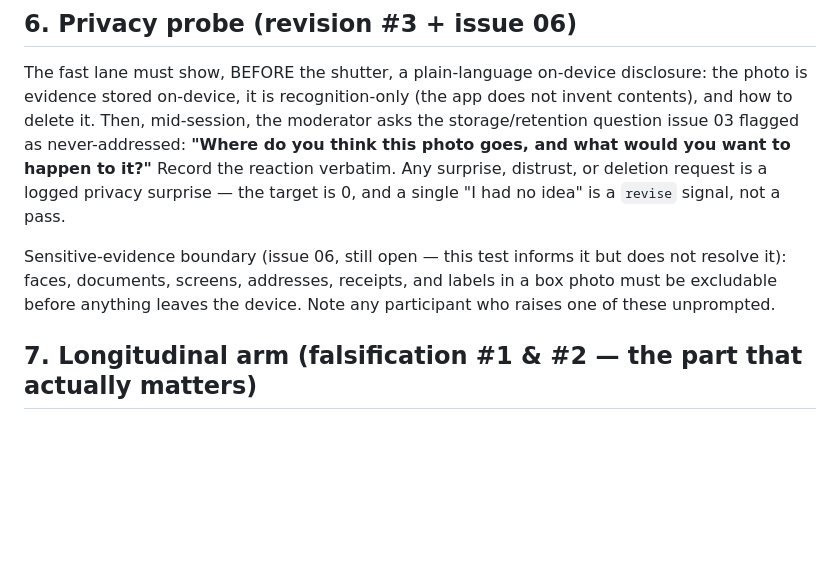
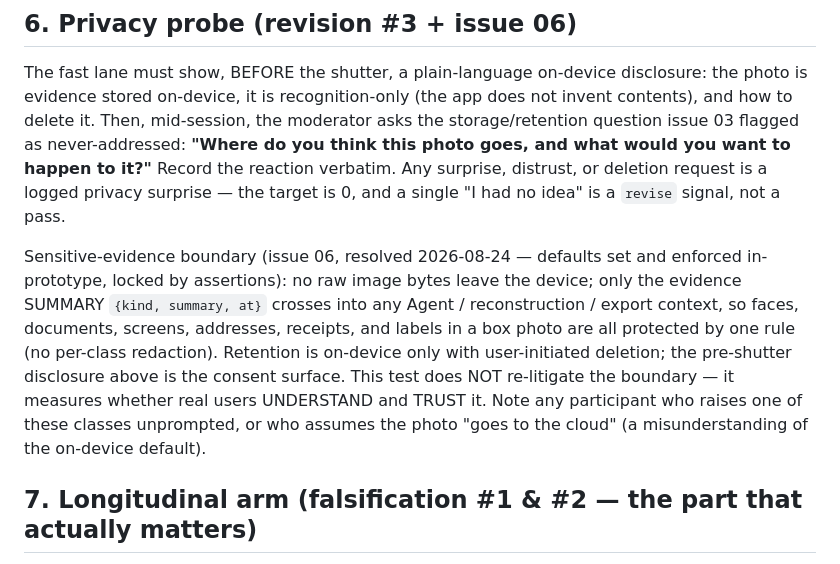
Before and after one commit to WILLOSCAR/room-recall, a Markdown page: .scratch/room-recall-v1x/field-test-protocol.md, the part around the change. Drawn GitHub-style; blank space fills up the shorter version.

Commit message:
docs(nestory): point the field-test privacy probe at the resolved issue-06 boundary
The protocol's §6 still described issue 06 as "still open." Issue 06 is now
resolved (defaults set + enforced in-prototype), so the probe no longer
re-litigates the boundary — it measures whether real users understand and trust
the on-device default.

Co-Authored-By: Claude Opus 4.8 <noreply@anthropic.com>

```diff
--- a/.scratch/room-recall-v1x/field-test-protocol.md
+++ b/.scratch/room-recall-v1x/field-test-protocol.md
@@ -104,10 +104,7 @@ Record the reaction verbatim. Any surprise, distrust, or deletion request is a
 logged privacy surprise — the target is 0, and a single "I had no idea" is a
 `revise` signal, not a pass.
 
-Sensitive-evidence boundary (issue 06, still open — this test informs it but does
-not resolve it): faces, documents, screens, addresses, receipts, and labels in a
-box photo must be excludable before anything leaves the device. Note any participant
-who raises one of these unprompted.
+Sensitive-evidence boundary (issue 06, resolved 2026-08-24 — defaults set and enforced in-prototype, locked by assertions): no raw image bytes leave the device; only the evidence SUMMARY `{kind, summary, at}` crosses into any Agent / reconstruction / export context, so faces, documents, screens, addresses, receipts, and labels in a box photo are all protected by one rule (no per-class redaction). Retention is on-device only with user-initiated deletion; the pre-shutter disclosure above is the consent surface. This test does NOT re-litigate the boundary — it measures whether real users UNDERSTAND and TRUST it. Note any participant who raises one of these classes unprompted, or who assumes the photo "goes to the cloud" (a misunderstanding of the on-device default).
 
 ## 7. Longitudinal arm (falsification #1 & #2 — the part that actually matters)
 
```
